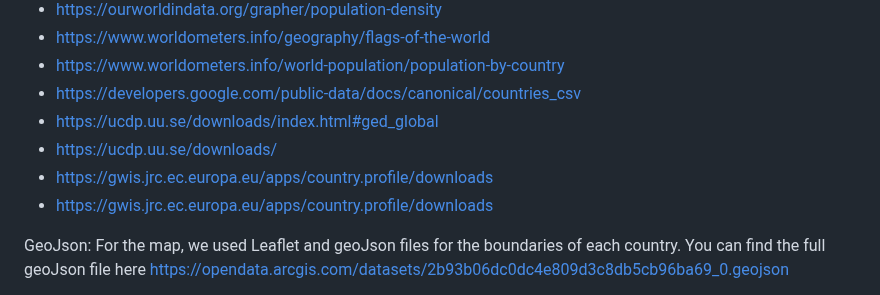
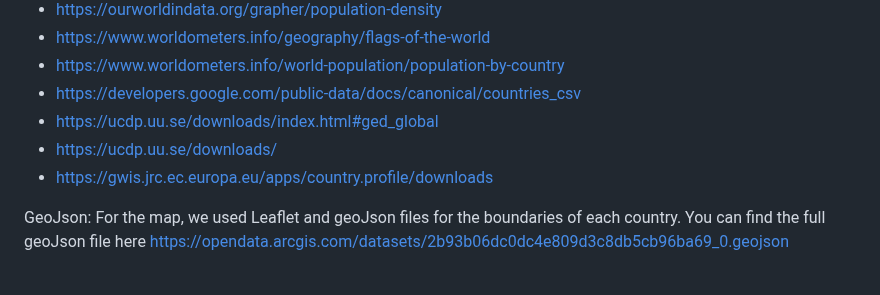
Before and after one commit to jimmyliao/nasa2024, a Markdown page: README.md, the part around the change. Drawn GitHub-style.

```diff
--- a/README.md
+++ b/README.md
@@ -42,7 +42,6 @@ Yuijuhn Ting: Responsible for page design and integrating all functions into the
 + https://developers.google.com/public-data/docs/canonical/countries_csv
 + https://ucdp.uu.se/downloads/index.html#ged_global
 + https://ucdp.uu.se/downloads/
-+ https://gwis.jrc.ec.europa.eu/apps/country.profile/downloads
 + https://gwis.jrc.ec.europa.eu/apps/country.profile/downloads
 
 
```
